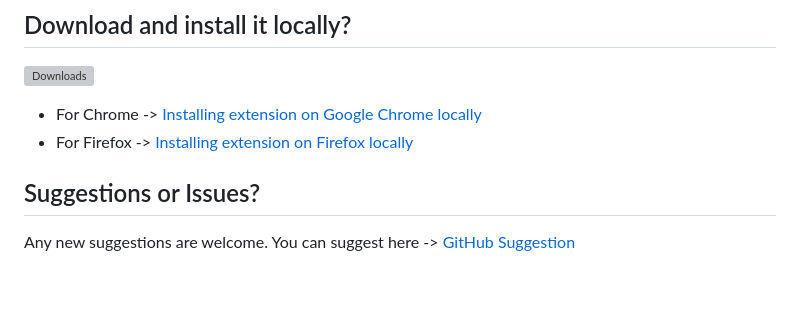
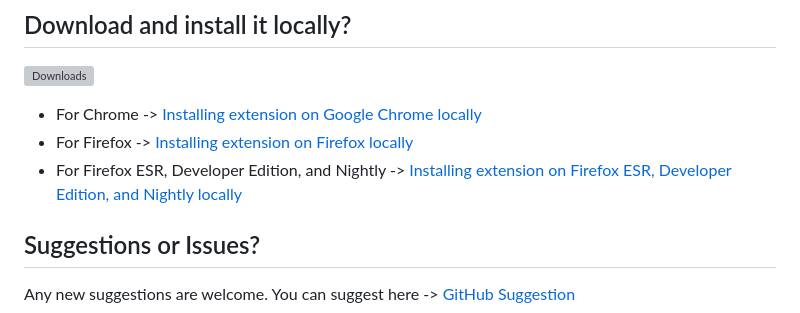
Before and after one commit to risingstar120/ztm-extension, a Markdown page: README.md, the part around the change. GitHub-like rendering; blank space fills up the shorter version; grey boxes are pictures that could not be loaded.

Commit message:
Update README.md
updating local install name and link

```diff
--- a/README.md
+++ b/README.md
@@ -77,6 +77,7 @@ WIP - Work in progress
 
 * For Chrome -> [Installing extension on Google Chrome locally](./docs/install-on-chrome.md)
 * For Firefox -> [Installing extension on Firefox locally](./docs/install-on-firefox.md)
+* For Firefox ESR, Developer Edition, and Nightly -> [Installing extension on Firefox ESR, Developer Edition, and Nightly locally](./docs/install-on-firefox-esr-dev-nightly.md)
 
 
 ## Suggestions or Issues?
```
